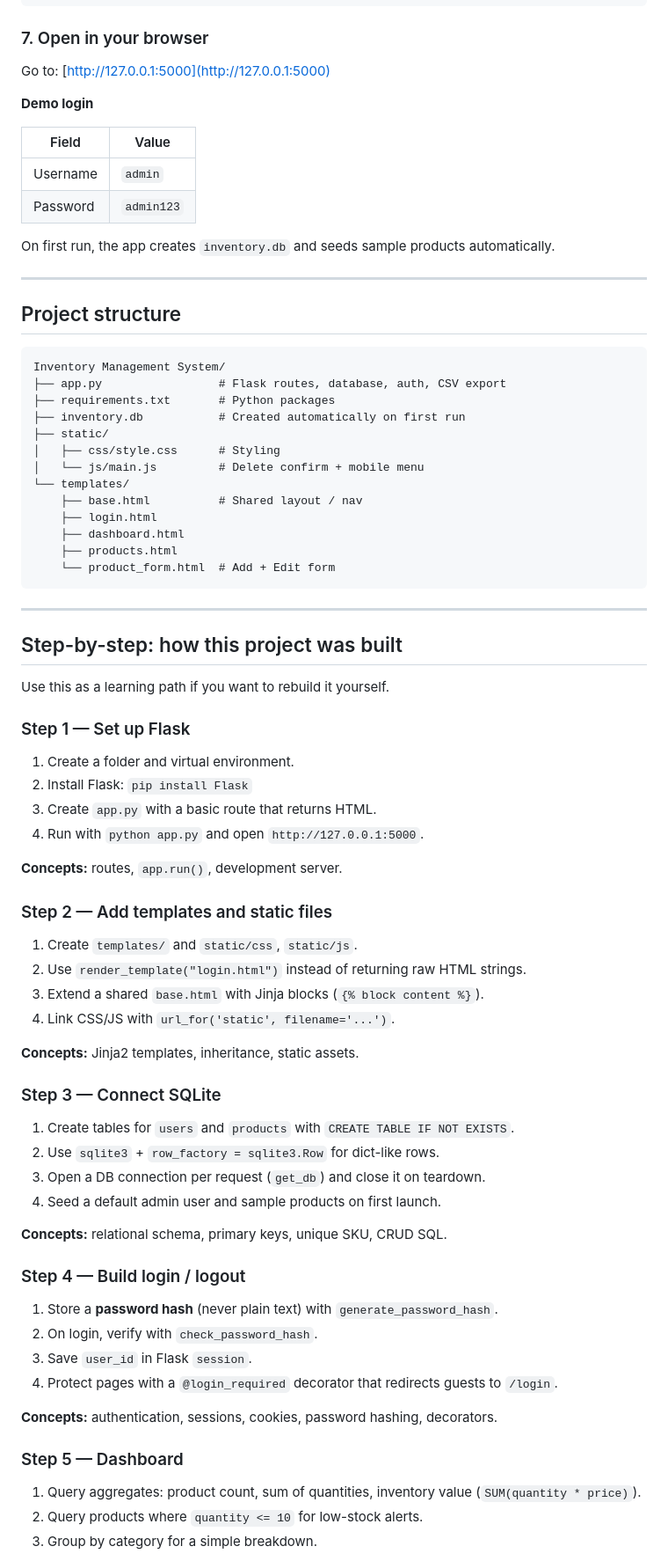
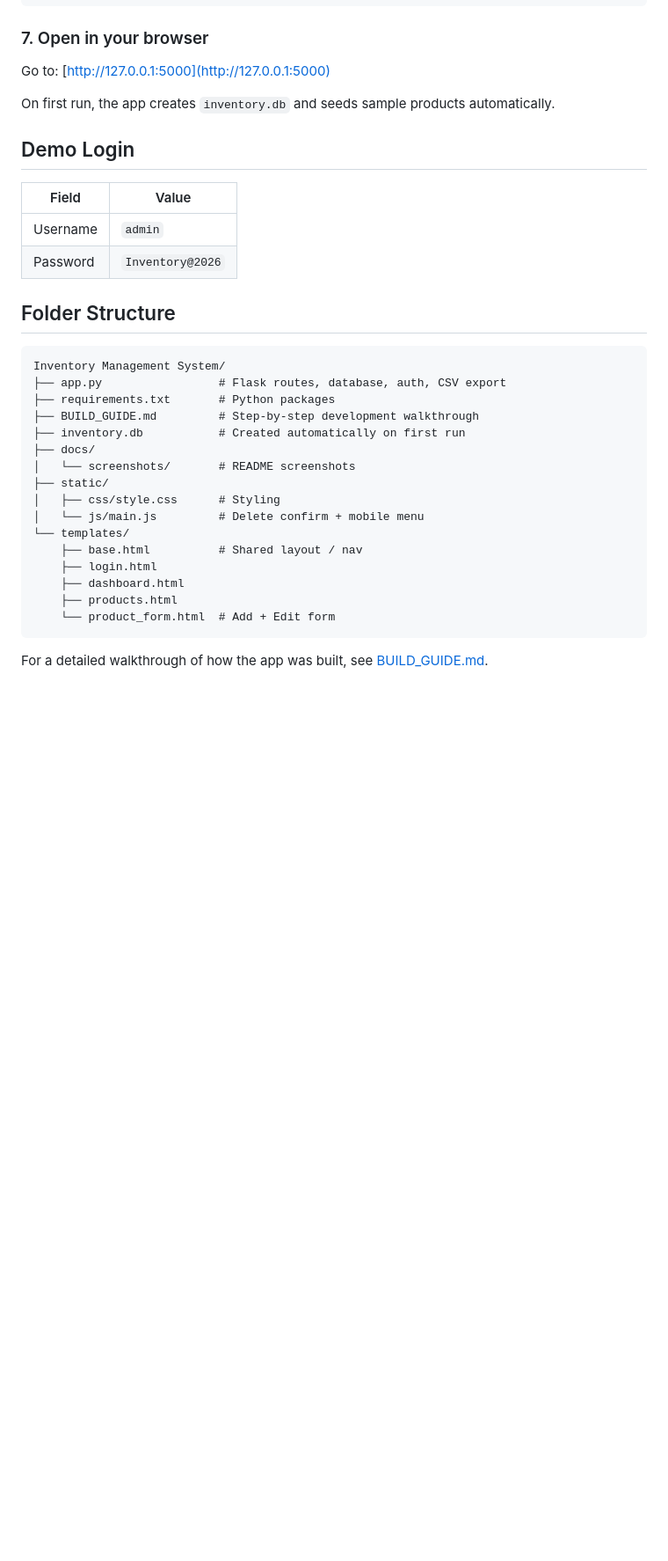
Before and after one commit to Mehak-Jawaid/Inventory-Management-System, a Markdown page: README.md, the part around the change printed below. Shown: that part at 88% size. Rendered like a GitHub page; blank space fills up the shorter version.

````diff
--- a/README.md
+++ b/README.md
@@ -68,24 +88,25 @@ python app.py
 
 Go to: [http://127.0.0.1:5000](http://127.0.0.1:5000)
 
-**Demo login**
-
-| Field    | Value     |
-|----------|-----------|
-| Username | `admin`   |
-| Password | `admin123`|
-
 On first run, the app creates `inventory.db` and seeds sample products automatically.
 
----
+## Demo Login
 
-## Project structure
+| Field    | Value            |
+|----------|------------------|
+| Username | `admin`          |
+| Password | `Inventory@2026` |
+
+## Folder Structure
 
 ```text
 Inventory Management System/
 ├── app.py                 # Flask routes, database, auth, CSV export
 ├── requirements.txt       # Python packages
+├── BUILD_GUIDE.md         # Step-by-step development walkthrough
 ├── inventory.db           # Created automatically on first run
+├── docs/
+│   └── screenshots/       # README screenshots
 ├── static/
 │   ├── css/style.css      # Styling
 │   └── js/main.js         # Delete confirm + mobile menu
@@ -97,51 +118,5 @@ Inventory Management System/
     └── product_form.html  # Add + Edit form
 ```
 
----
+For a detailed walkthrough of how the app was built, see [BUILD_GUIDE.md](BUILD_GUIDE.md).
 
-## Step-by-step: how this project was built
-
-Use this as a learning path if you want to rebuild it yourself.
-
-### Step 1 — Set up Flask
-
-1. Create a folder and virtual environment.
-2. Install Flask: `pip install Flask`
-3. Create `app.py` with a basic route that returns HTML.
-4. Run with `python app.py` and open `http://127.0.0.1:5000`.
-
-**Concepts:** routes, `app.run()`, development server.
-
-### Step 2 — Add templates and static files
-
-1. Create `templates/` and `static/css`, `static/js`.
-2. Use `render_template("login.html")` instead of returning raw HTML strings.
-3. Extend a shared `base.html` with Jinja blocks (`{% block content %}`).
-4. Link CSS/JS with `url_for('static', filename='...')`.
-
-**Concepts:** Jinja2 templates, inheritance, static assets.
-
-### Step 3 — Connect SQLite
-
-1. Create tables for `users` and `products` with `CREATE TABLE IF NOT EXISTS`.
-2. Use `sqlite3` + `row_factory = sqlite3.Row` for dict-like rows.
-3. Open a DB connection per request (`get_db`) and close it on teardown.
-4. Seed a default admin user and sample products on first launch.
-
-**Concepts:** relational schema, primary keys, unique SKU, CRUD SQL.
-
-### Step 4 — Build login / logout
-
-1. Store a **password hash** (never plain text) with `generate_password_hash`.
-2. On login, verify with `check_password_hash`.
-3. Save `user_id` in Flask `session`.
-4. Protect pages with a `@login_required` decorator that redirects guests to `/login`.
-
-**Concepts:** authentication, sessions, cookies, password hashing, decorators.
-
-### Step 5 — Dashboard
-
-1. Query aggregates: product count, sum of quantities, inventory value (`SUM(quantity * price)`).
-2. Query products where `quantity <= 10` for low-stock alerts.
-3. Group by category for a simple breakdown.
-
````
Also changed, not shown: other parts of README.md (+55 -87 lines), BUILD_GUIDE.md (added, +106 -0 lines), docs/screenshots/add-product.png (added), docs/screenshots/dashboard.png (added), docs/screenshots/login.png (added), docs/screenshots/products.png (added), 3 other files.
